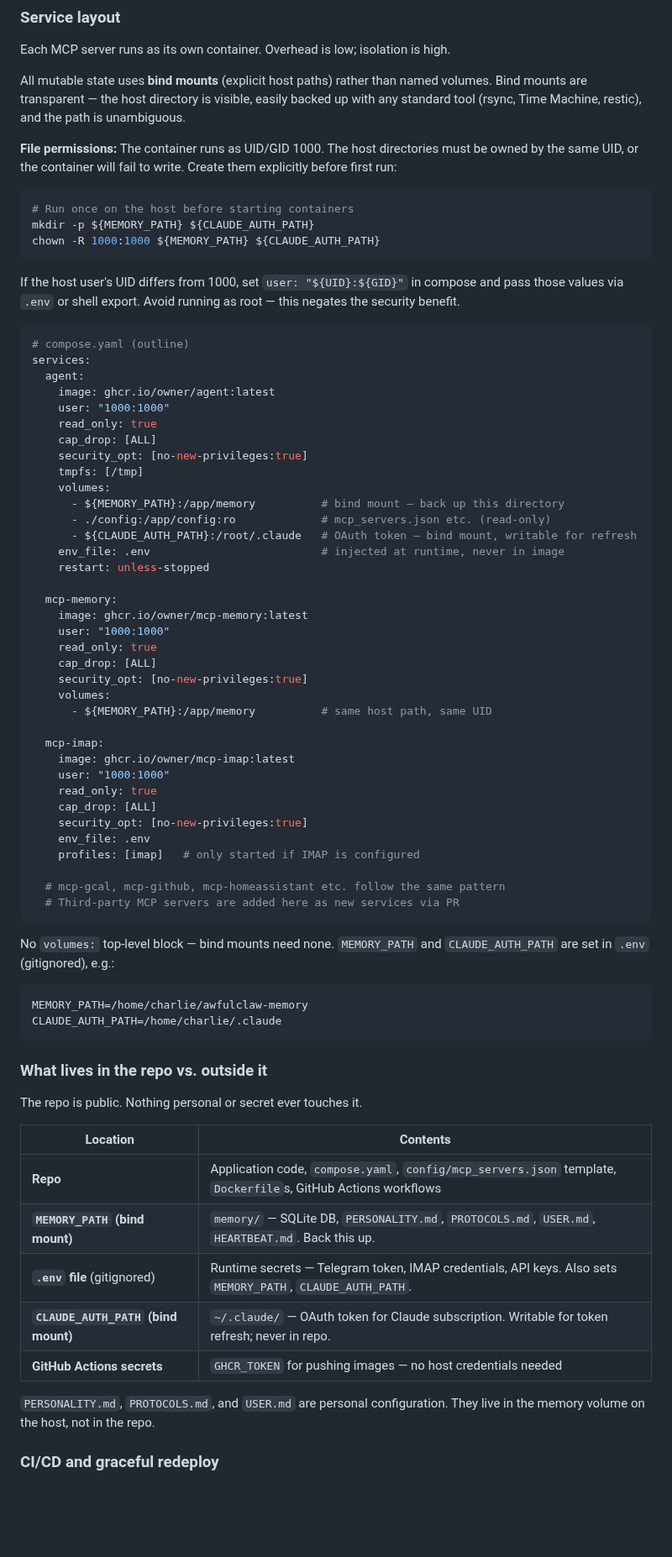
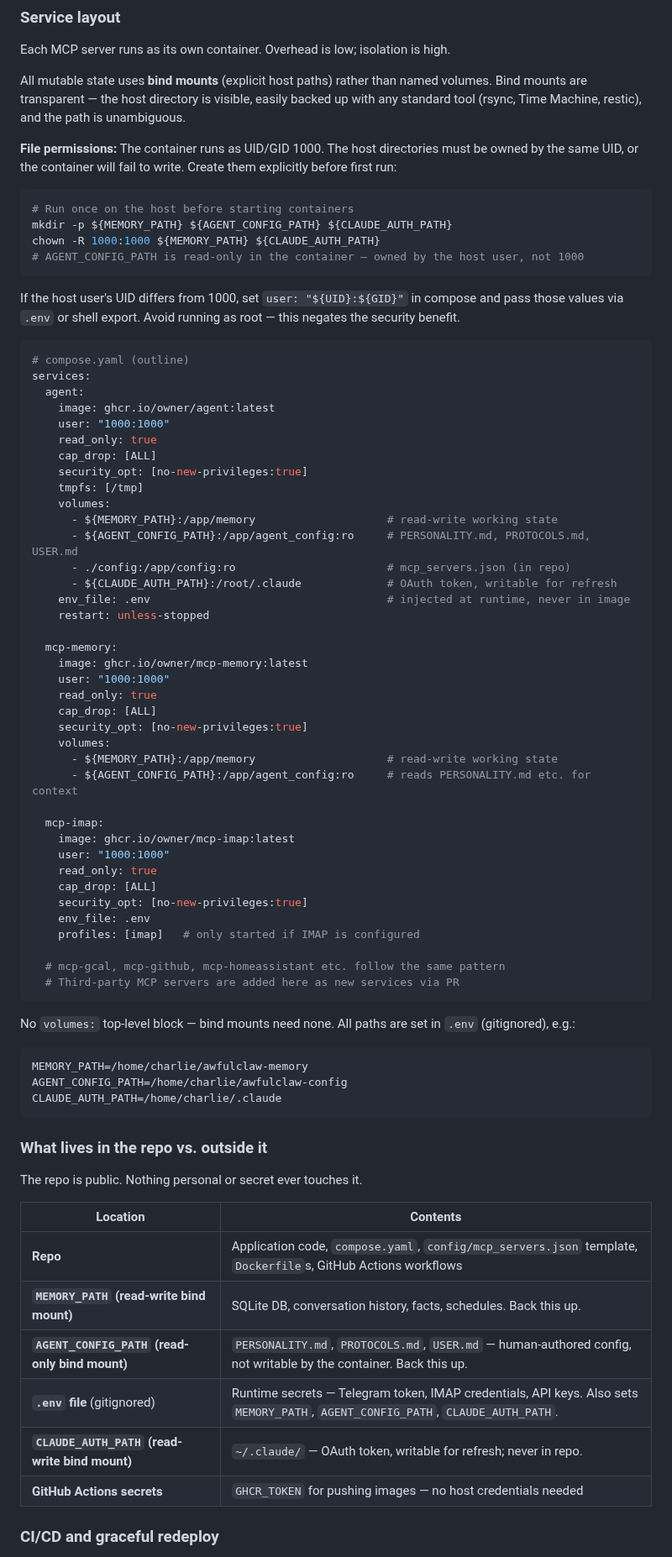
Before and after one commit to awfulwoman/awfulclaw, a Markdown page: docs/REIMPLEMENTATION_PLAN.md, the part around one of its changes. Shown at 84% size. Drawn GitHub-style; blank space fills up the shorter version.

Commit message:
docs: move PERSONALITY.md/PROTOCOLS.md/USER.md to read-only agent_config mount
Separates human-authored config from writable working state. AGENT_CONFIG_PATH
is mounted :ro into the container — the agent physically cannot write to these
files. MEMORY_PATH remains read-write for the DB and working state.

Co-Authored-By: Claude Sonnet 4.6 <noreply@anthropic.com>

````diff
--- a/docs/REIMPLEMENTATION_PLAN.md
+++ b/docs/REIMPLEMENTATION_PLAN.md
@@ -637,8 +638,9 @@ All mutable state uses **bind mounts** (explicit host paths) rather than named v
 
 ```bash
 # Run once on the host before starting containers
-mkdir -p ${MEMORY_PATH} ${CLAUDE_AUTH_PATH}
+mkdir -p ${MEMORY_PATH} ${AGENT_CONFIG_PATH} ${CLAUDE_AUTH_PATH}
 chown -R 1000:1000 ${MEMORY_PATH} ${CLAUDE_AUTH_PATH}
+# AGENT_CONFIG_PATH is read-only in the container — owned by the host user, not 1000
 ```
 
 If the host user's UID differs from 1000, set `user: "${UID}:${GID}"` in compose and pass those values via `.env` or shell export. Avoid running as root — this negates the security benefit.
@@ -654,10 +656,11 @@ services:
     security_opt: [no-new-privileges:true]
     tmpfs: [/tmp]
     volumes:
-      - ${MEMORY_PATH}:/app/memory          # bind mount — back up this directory
-      - ./config:/app/config:ro             # mcp_servers.json etc. (read-only)
-      - ${CLAUDE_AUTH_PATH}:/root/.claude   # OAuth token — bind mount, writable for refresh
-    env_file: .env                          # injected at runtime, never in image
+      - ${MEMORY_PATH}:/app/memory                    # read-write working state
+      - ${AGENT_CONFIG_PATH}:/app/agent_config:ro     # PERSONALITY.md, PROTOCOLS.md, USER.md
+      - ./config:/app/config:ro                       # mcp_servers.json (in repo)
+      - ${CLAUDE_AUTH_PATH}:/root/.claude             # OAuth token, writable for refresh
+    env_file: .env                                    # injected at runtime, never in image
     restart: unless-stopped
 
   mcp-memory:
@@ -667,7 +670,8 @@ services:
     cap_drop: [ALL]
     security_opt: [no-new-privileges:true]
     volumes:
-      - ${MEMORY_PATH}:/app/memory          # same host path, same UID
+      - ${MEMORY_PATH}:/app/memory                    # read-write working state
+      - ${AGENT_CONFIG_PATH}:/app/agent_config:ro     # reads PERSONALITY.md etc. for context
 
   mcp-imap:
     image: ghcr.io/owner/mcp-imap:latest
@@ -682,10 +686,11 @@ services:
   # Third-party MCP servers are added here as new services via PR
 ```
 
-No `volumes:` top-level block — bind mounts need none. `MEMORY_PATH` and `CLAUDE_AUTH_PATH` are set in `.env` (gitignored), e.g.:
+No `volumes:` top-level block — bind mounts need none. All paths are set in `.env` (gitignored), e.g.:
 
 ```
 MEMORY_PATH=/home/charlie/awfulclaw-memory
+AGENT_CONFIG_PATH=/home/charlie/awfulclaw-config
 CLAUDE_AUTH_PATH=/home/charlie/.claude
 ```
 
@@ -696,12 +701,11 @@ The repo is public. Nothing personal or secret ever touches it.
 | Location | Contents |
 |----------|----------|
 | **Repo** | Application code, `compose.yaml`, `config/mcp_servers.json` template, `Dockerfile`s, GitHub Actions workflows |
-| **`MEMORY_PATH` (bind mount)** | `memory/` — SQLite DB, `PERSONALITY.md`, `PROTOCOLS.md`, `USER.md`, `HEARTBEAT.md`. Back this up. |
-| **`.env` file** (gitignored) | Runtime secrets — Telegram token, IMAP credentials, API keys. Also sets `MEMORY_PATH`, `CLAUDE_AUTH_PATH`. |
-| **`CLAUDE_AUTH_PATH` (bind mount)** | `~/.claude/` — OAuth token for Claude subscription. Writable for token refresh; never in repo. |
+| **`MEMORY_PATH` (read-write bind mount)** | SQLite DB, conversation history, facts, schedules. Back this up. |
+| **`AGENT_CONFIG_PATH` (read-only bind mount)** | `PERSONALITY.md`, `PROTOCOLS.md`, `USER.md` — human-authored config, not writable by the container. Back this up. |
+| **`.env` file** (gitignored) | Runtime secrets — Telegram token, IMAP credentials, API keys. Also sets `MEMORY_PATH`, `AGENT_CONFIG_PATH`, `CLAUDE_AUTH_PATH`. |
+| **`CLAUDE_AUTH_PATH` (read-write bind mount)** | `~/.claude/` — OAuth token, writable for refresh; never in repo. |
 | **GitHub Actions secrets** | `GHCR_TOKEN` for pushing images — no host credentials needed |
-
-`PERSONALITY.md`, `PROTOCOLS.md`, and `USER.md` are personal configuration. They live in the memory volume on the host, not in the repo.
 
 ### CI/CD and graceful redeploy
 
````
Also changed, not shown: other parts of docs/REIMPLEMENTATION_PLAN.md (+8 -7 lines), docs/PHILOSOPHY.md (+1 -1 lines).
